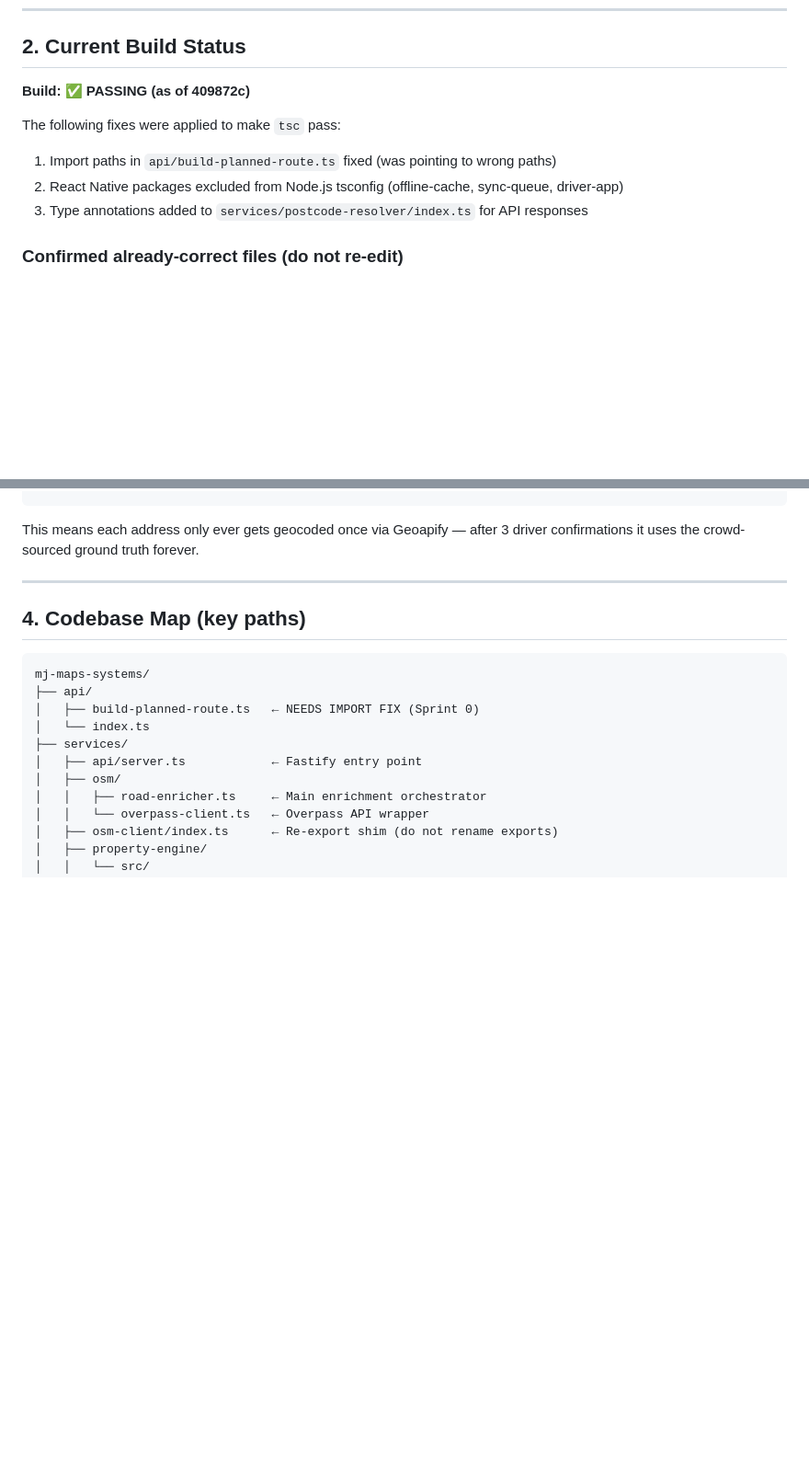
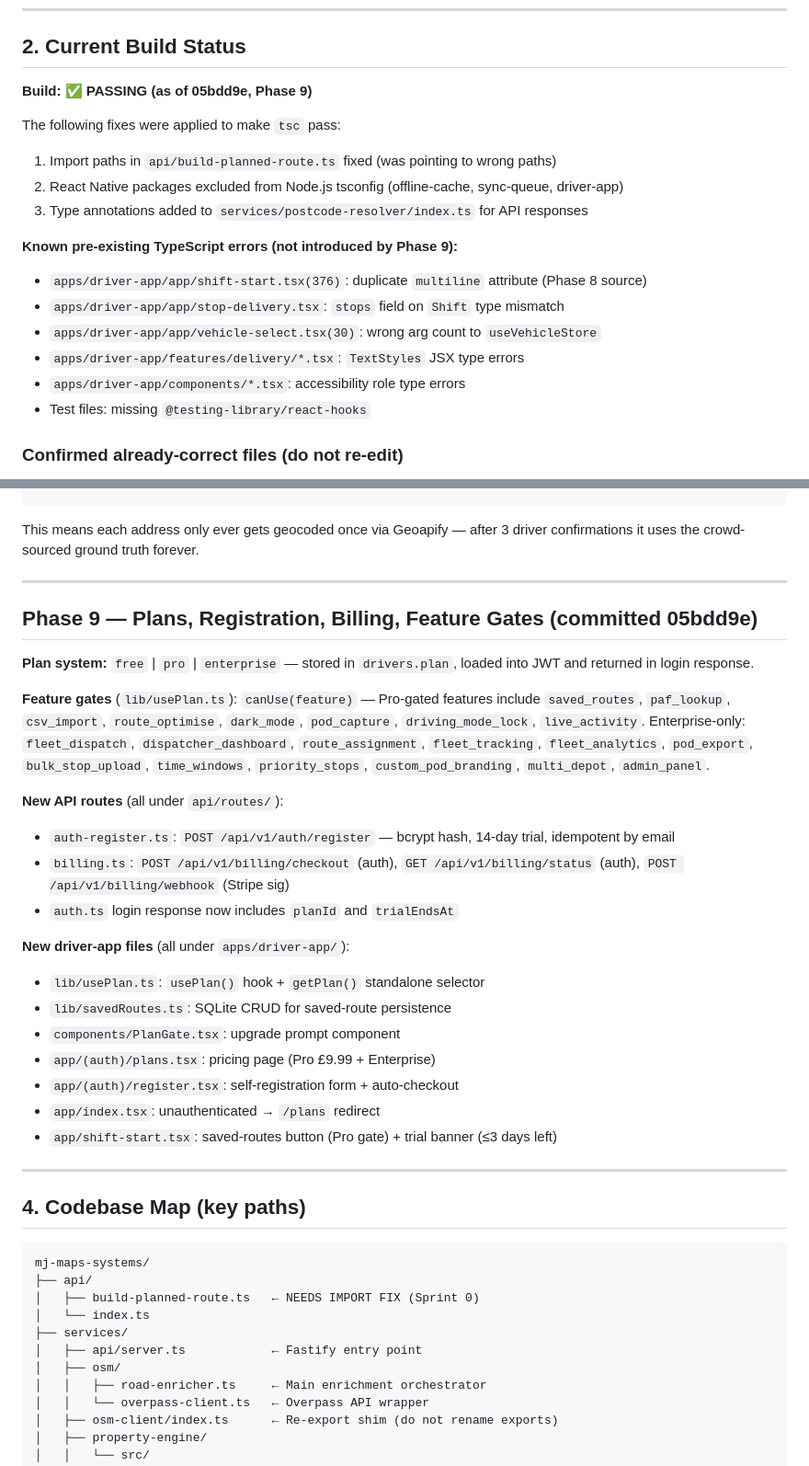
Before and after one commit to magnus26491/mj-maps-systems, a Markdown page: AGENTS.md, 2 parts joined by grey strips. Shown at 92% size. Rendered like a GitHub page; blank space fills up the shorter version.

Commit message:
docs(AGENTS): document Phase 9 — Plans, Registration, Billing, Feature Gates

````diff
--- a/AGENTS.md
+++ b/AGENTS.md
@@ -37,12 +37,20 @@ mobile app (not in this repo). Core capabilities:
 
 ## 2. Current Build Status
 
-**Build: ✅ PASSING (as of 409872c)**
+**Build: ✅ PASSING (as of 05bdd9e, Phase 9)**
 
 The following fixes were applied to make `tsc` pass:
 1. Import paths in `api/build-planned-route.ts` fixed (was pointing to wrong paths)
 2. React Native packages excluded from Node.js tsconfig (offline-cache, sync-queue, driver-app)
 3. Type annotations added to `services/postcode-resolver/index.ts` for API responses
+
+**Known pre-existing TypeScript errors (not introduced by Phase 9):**
+- `apps/driver-app/app/shift-start.tsx(376)`: duplicate `multiline` attribute (Phase 8 source)
+- `apps/driver-app/app/stop-delivery.tsx`: `stops` field on `Shift` type mismatch
+- `apps/driver-app/app/vehicle-select.tsx(30)`: wrong arg count to `useVehicleStore`
+- `apps/driver-app/features/delivery/*.tsx`: `TextStyles` JSX type errors
+- `apps/driver-app/components/*.tsx`: accessibility role type errors
+- Test files: missing `@testing-library/react-hooks`
 
 ### Confirmed already-correct files (do not re-edit)
 - `services/osm-client/index.ts` — exports `fetchRoadsNear`, `getBestRoadSegment`,
@@ -220,6 +228,28 @@ confirmations it uses the crowd-sourced ground truth forever.
 
 ---
 
+## Phase 9 — Plans, Registration, Billing, Feature Gates (committed 05bdd9e)
+
+**Plan system:** `free` | `pro` | `enterprise` — stored in `drivers.plan`, loaded into JWT and returned in login response.
+
+**Feature gates** (`lib/usePlan.ts`): `canUse(feature)` — Pro-gated features include `saved_routes`, `paf_lookup`, `csv_import`, `route_optimise`, `dark_mode`, `pod_capture`, `driving_mode_lock`, `live_activity`. Enterprise-only: `fleet_dispatch`, `dispatcher_dashboard`, `route_assignment`, `fleet_tracking`, `fleet_analytics`, `pod_export`, `bulk_stop_upload`, `time_windows`, `priority_stops`, `custom_pod_branding`, `multi_depot`, `admin_panel`.
+
+**New API routes** (all under `api/routes/`):
+- `auth-register.ts`: `POST /api/v1/auth/register` — bcrypt hash, 14-day trial, idempotent by email
+- `billing.ts`: `POST /api/v1/billing/checkout` (auth), `GET /api/v1/billing/status` (auth), `POST /api/v1/billing/webhook` (Stripe sig)
+- `auth.ts` login response now includes `planId` and `trialEndsAt`
+
+**New driver-app files** (all under `apps/driver-app/`):
+- `lib/usePlan.ts`: `usePlan()` hook + `getPlan()` standalone selector
+- `lib/savedRoutes.ts`: SQLite CRUD for saved-route persistence
+- `components/PlanGate.tsx`: upgrade prompt component
+- `app/(auth)/plans.tsx`: pricing page (Pro £9.99 + Enterprise)
+- `app/(auth)/register.tsx`: self-registration form + auto-checkout
+- `app/index.tsx`: unauthenticated → `/plans` redirect
+- `app/shift-start.tsx`: saved-routes button (Pro gate) + trial banner (≤3 days left)
+
+---
+
 ## 4. Codebase Map (key paths)
 
 ```
````
